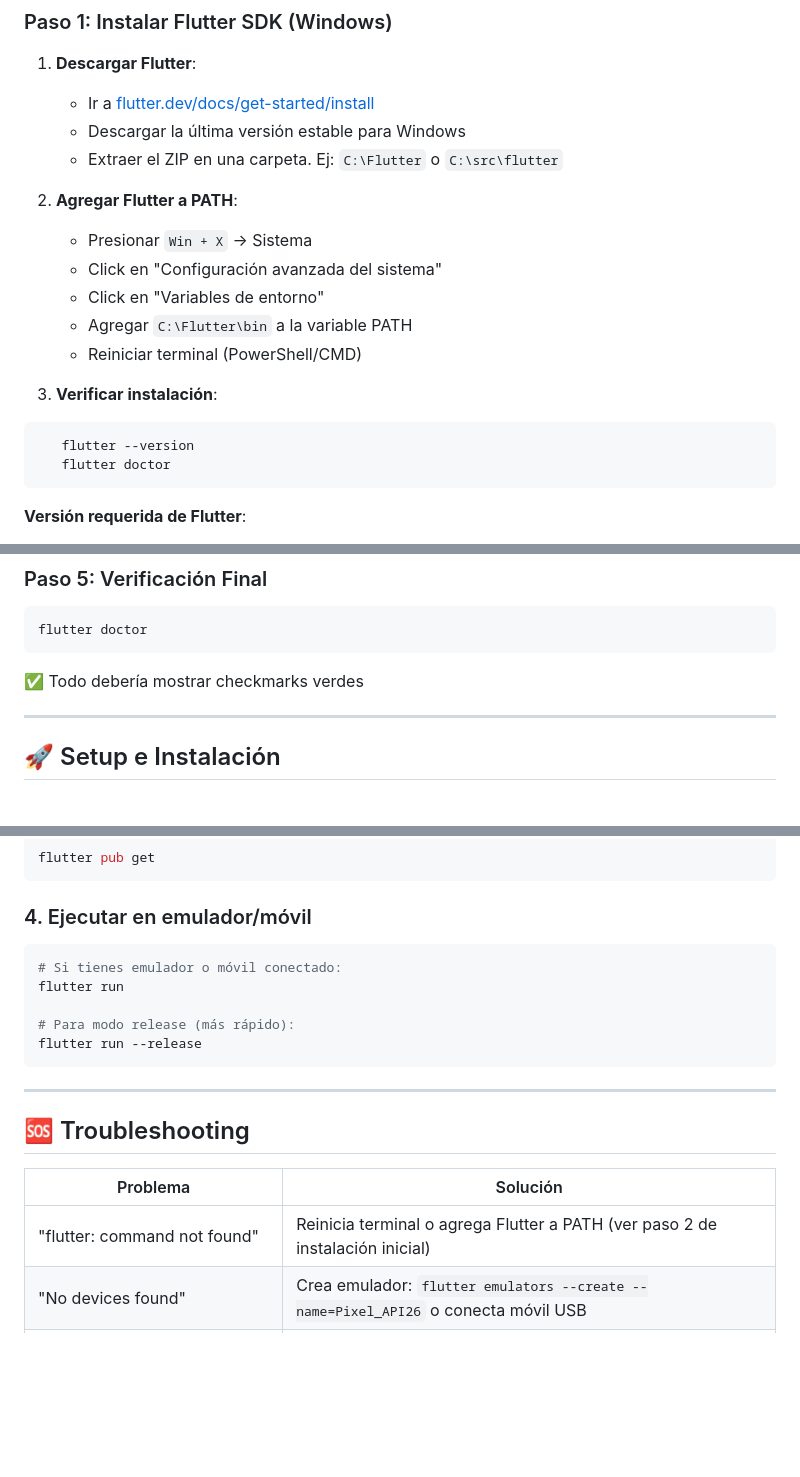
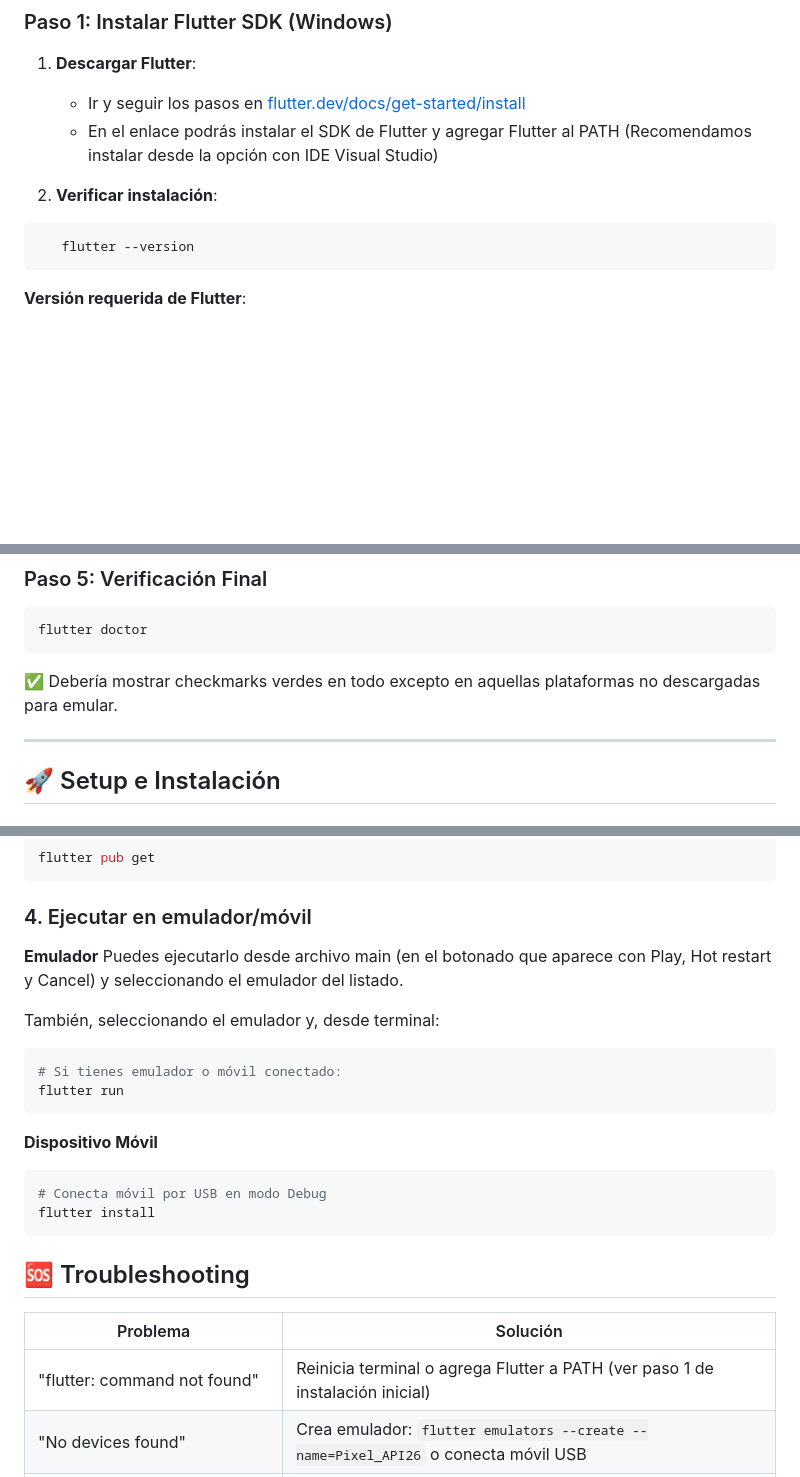
Before and after one commit to cdvallejo/appshine, a Markdown page: README.md, 3 parts joined by grey strips. GitHub-like rendering; blank space fills up the shorter version.

Commit message:
Revise Flutter SDK installation and emulator setup
Updated installation steps for Flutter SDK and added emulator instructions.

````diff
--- a/README.md
+++ b/README.md
@@ -22,21 +22,13 @@ Appshine es una aplicación móvil para registrar momentos culturales y eventos
 ### Paso 1: Instalar Flutter SDK (Windows)
 
 1. **Descargar Flutter**:
-   - Ir a [flutter.dev/docs/get-started/install](https://flutter.dev/docs/get-started/install)
-   - Descargar la última versión estable para Windows
-   - Extraer el ZIP en una carpeta. Ej: `C:\Flutter` o `C:\src\flutter`
+   - Ir y seguir los pasos en [flutter.dev/docs/get-started/install](https://flutter.dev/docs/get-started/install)
+   - En el enlace podrás instalar el SDK de Flutter y agregar Flutter al PATH
+     (Recomendamos instalar desde la opción con IDE Visual Studio)
 
-2. **Agregar Flutter a PATH**:
-   - Presionar `Win + X` → Sistema
-   - Click en "Configuración avanzada del sistema"
-   - Click en "Variables de entorno"
-   - Agregar `C:\Flutter\bin` a la variable PATH
-   - Reiniciar terminal (PowerShell/CMD)
-
-3. **Verificar instalación**:
+2. **Verificar instalación**:
 ```bash
    flutter --version
-   flutter doctor
 ```
 
    **Versión requerida de Flutter**:
@@ -98,7 +90,7 @@ flutter emulators --launch Pixel_API26
 flutter doctor
 ```
 
-✅ Todo debería mostrar checkmarks verdes
+✅ Debería mostrar checkmarks verdes en todo excepto en aquellas plataformas no descargadas para emular.
 
 ---
 
@@ -124,21 +116,28 @@ flutter pub get
 
 ### 4. Ejecutar en emulador/móvil
 
+**Emulador**
+Puedes ejecutarlo desde archivo main (en el botonado que aparece con Play, Hot restart y Cancel)
+y seleccionando el emulador del listado.
+
+También, seleccionando el emulador y, desde terminal:
+
 ```bash
 # Si tienes emulador o móvil conectado:
 flutter run
-
-# Para modo release (más rápido):
-flutter run --release
 ```
 
----
+**Dispositivo Móvil**
+```bash
+# Conecta móvil por USB en modo Debug
+flutter install
+```
 
 ## 🆘 Troubleshooting
 
 | Problema | Solución |
 |----------|----------|
-| "flutter: command not found" | Reinicia terminal o agrega Flutter a PATH (ver paso 2 de instalación inicial) |
+| "flutter: command not found" | Reinicia terminal o agrega Flutter a PATH (ver paso 1 de instalación inicial) |
 | "No devices found" | Crea emulador: `flutter emulators --create --name=Pixel_API26` o conecta móvil USB |
 | "No emulators found" | Lista disponibles: `flutter emulators` y lanza uno: `flutter emulators --launch Pixel_API26` |
 | "google-services.json not found" | Verifica que esté en `android/app/google-services.json` |
````
Also changed, not shown: other parts of README.md (+1 -0 lines).
